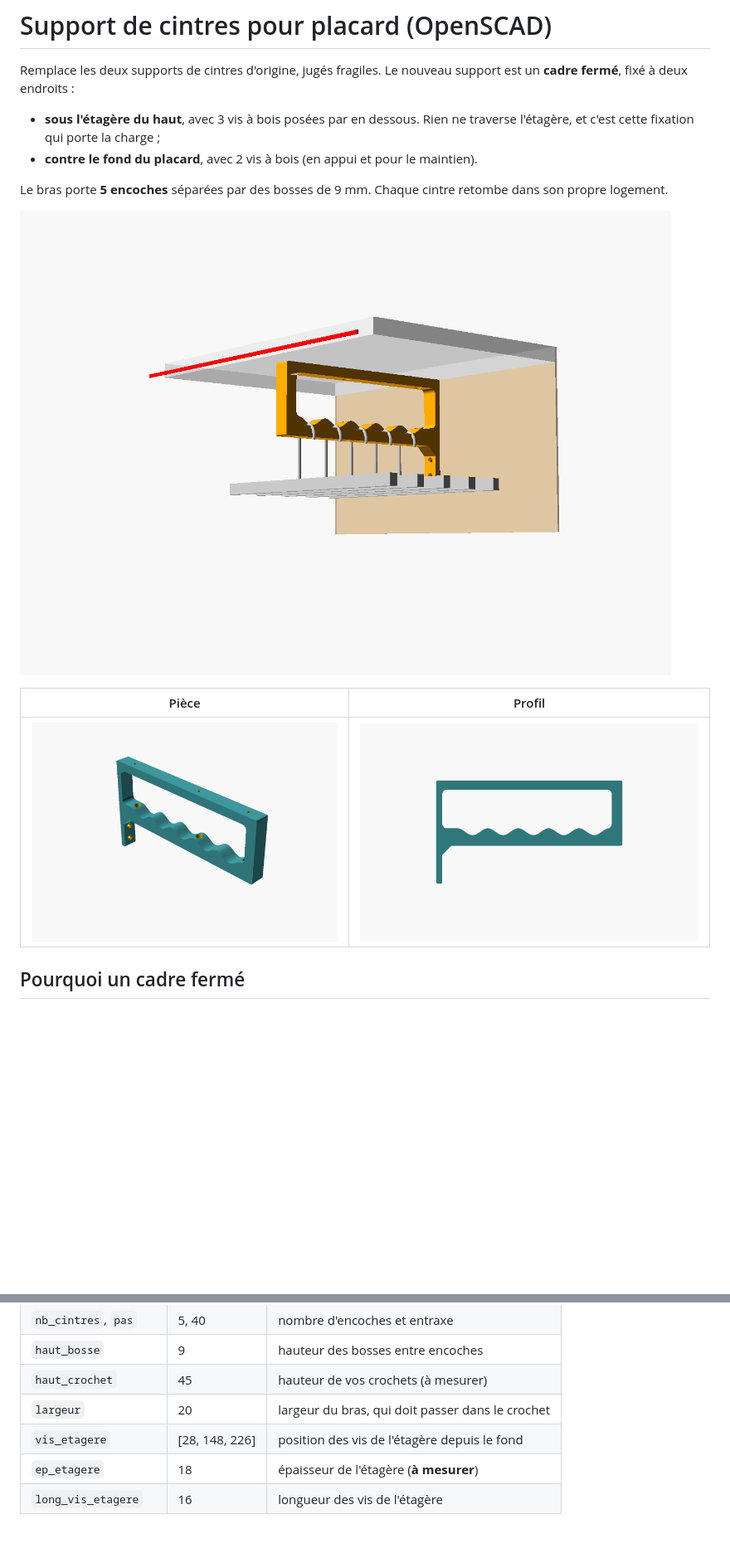
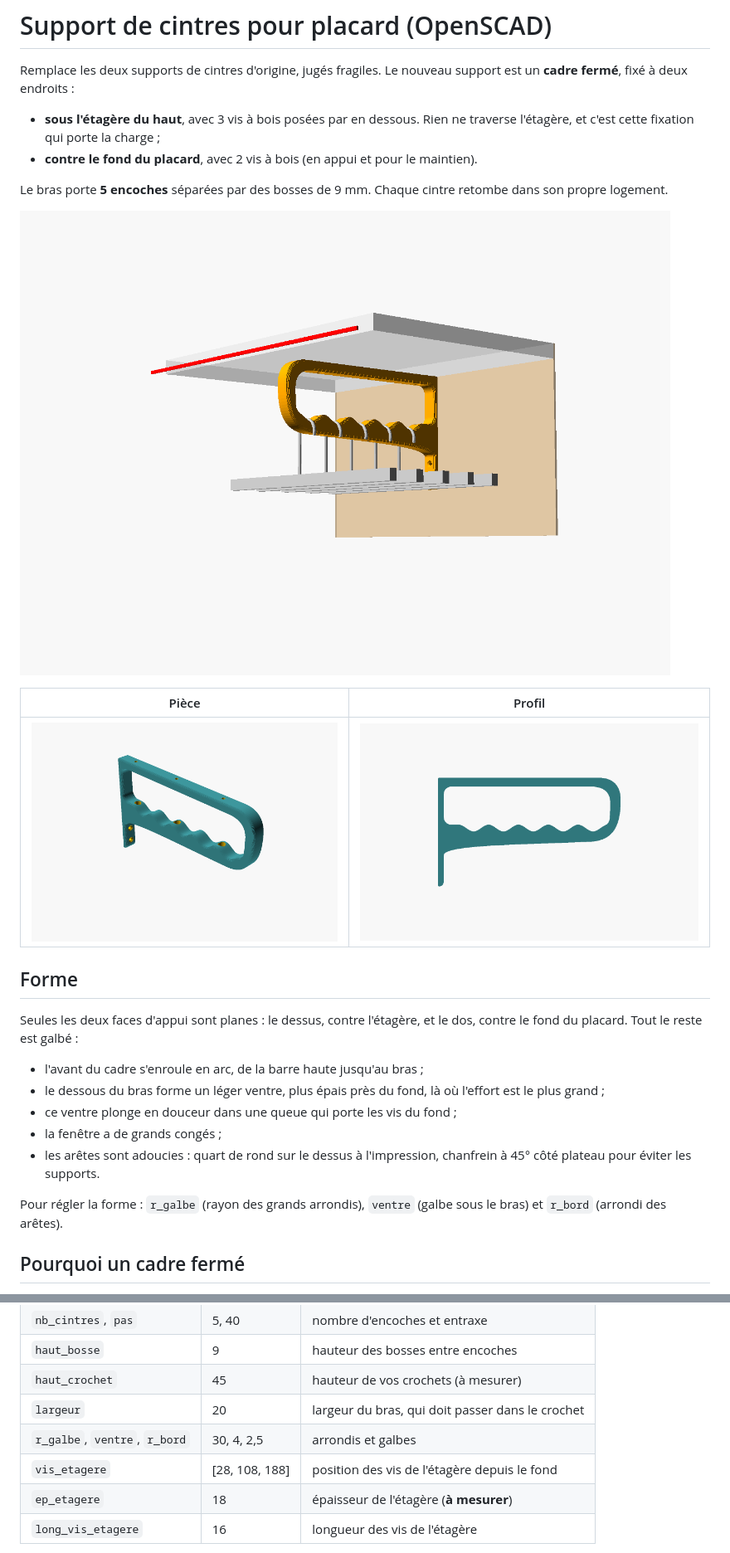
Before and after one commit to candas-agent/Tringle, a Markdown page: README.md, 2 parts joined by grey strips. Shown at 83% size. Drawn GitHub-style; pictures changed too: images/apercu.png, images/piece.png, images/profil.png; blank space fills up the shorter version.

Commit message:
Donne au support une forme plus organique
Contour en courbes de Bézier (avant en arc, ventre sous le bras, queue
effilée sous le dos), grands congés dans la fenêtre et arêtes adoucies
(quart de rond dessus, chanfrein 45° côté plateau). Vis de l'étagère
déplacées sur les bosses à 28, 108 et 188 mm.

Co-Authored-By: Claude Opus 5.5 <noreply@anthropic.com>
Claude-Session: https://claude.ai/code/session_011RqstAzemSwR7RYXRYb6vt

```diff
--- a/README.md
+++ b/README.md
@@ -13,6 +13,18 @@ Le bras porte **5 encoches** séparées par des bosses de 9 mm. Chaque cintre re
 |---|---|
 | ![pièce](images/piece.png) | ![profil](images/profil.png) |
 
+## Forme
+
+Seules les deux faces d'appui sont planes : le dessus, contre l'étagère, et le dos, contre le fond du placard. Tout le reste est galbé :
+
+* l'avant du cadre s'enroule en arc, de la barre haute jusqu'au bras ;
+* le dessous du bras forme un léger ventre, plus épais près du fond, là où l'effort est le plus grand ;
+* ce ventre plonge en douceur dans une queue qui porte les vis du fond ;
+* la fenêtre a de grands congés ;
+* les arêtes sont adoucies : quart de rond sur le dessus à l'impression, chanfrein à 45° côté plateau pour éviter les supports.
+
+Pour régler la forme : `r_galbe` (rayon des grands arrondis), `ventre` (galbe sous le bras) et `r_bord` (arrondi des arêtes).
+
 ## Pourquoi un cadre fermé
 
 Les supports d'origine sont des porte-à-faux : toute la charge fait levier sur deux petites vis plantées dans le fond, qui est souvent un panneau mince. Ici, le bras est tenu **aux deux bouts**, par le dos d'un côté et par le poteau avant de l'autre. Le poteau avant est accroché à l'étagère. Le couple créé par les vestes est donc repris surtout par la vis avant de l'étagère, qui travaille en traction, et par l'appui de la barre haute contre l'étagère.
@@ -41,7 +53,8 @@ Le fichier contient des `assert` : si vous changez un paramètre et que la pièc
 | `haut_bosse` | 9 | hauteur des bosses entre encoches |
 | `haut_crochet` | 45 | hauteur de vos crochets (à mesurer) |
 | `largeur` | 20 | largeur du bras, qui doit passer dans le crochet |
-| `vis_etagere` | [28, 148, 226] | position des vis de l'étagère depuis le fond |
+| `r_galbe`, `ventre`, `r_bord` | 30, 4, 2,5 | arrondis et galbes |
+| `vis_etagere` | [28, 108, 188] | position des vis de l'étagère depuis le fond |
 | `ep_etagere` | 18 | épaisseur de l'étagère (**à mesurer**) |
 | `long_vis_etagere` | 16 | longueur des vis de l'étagère |
 
```
Also changed, not shown: other parts of README.md (+1 -1 lines), images/dessous.png, 2 other files.
